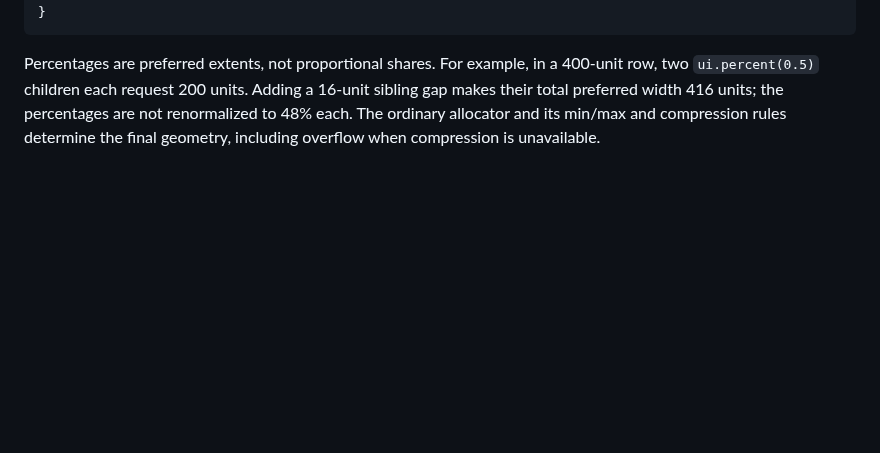
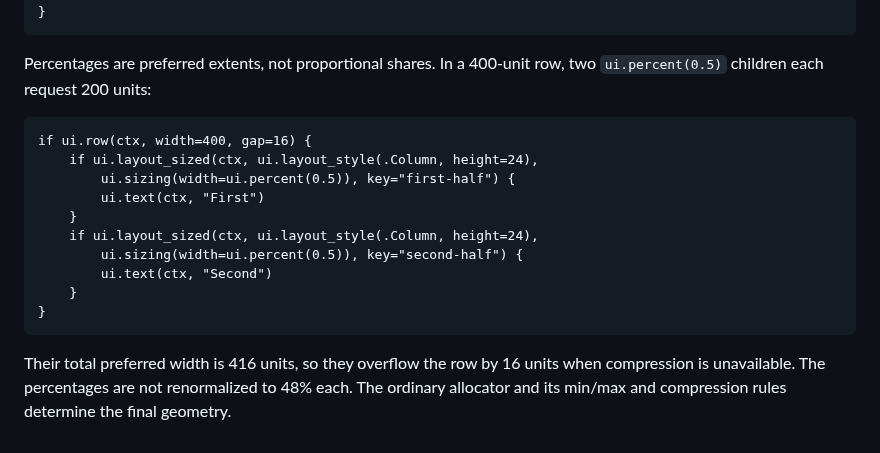
Before and after one commit to samanshaiza004/alicorn, a Markdown page: docs/guide.md, the part around the change. Rendered like a GitHub page; blank space fills up the shorter version.

Commit message:
docs(ui): show percentage overflow with sibling gap

````diff
--- a/docs/guide.md
+++ b/docs/guide.md
@@ -750,4 +750,19 @@ if ui.panel(ctx,
 }
 ```
 
-Percentages are preferred extents, not proportional shares. For example, in a 400-unit row, two `ui.percent(0.5)` children each request 200 units. Adding a 16-unit sibling gap makes their total preferred width 416 units; the percentages are not renormalized to 48% each. The ordinary allocator and its min/max and compression rules determine the final geometry, including overflow when compression is unavailable.
+Percentages are preferred extents, not proportional shares. In a 400-unit row, two `ui.percent(0.5)` children each request 200 units:
+
+```odin
+if ui.row(ctx, width=400, gap=16) {
+    if ui.layout_sized(ctx, ui.layout_style(.Column, height=24),
+        ui.sizing(width=ui.percent(0.5)), key="first-half") {
+        ui.text(ctx, "First")
+    }
+    if ui.layout_sized(ctx, ui.layout_style(.Column, height=24),
+        ui.sizing(width=ui.percent(0.5)), key="second-half") {
+        ui.text(ctx, "Second")
+    }
+}
+```
+
+Their total preferred width is 416 units, so they overflow the row by 16 units when compression is unavailable. The percentages are not renormalized to 48% each. The ordinary allocator and its min/max and compression rules determine the final geometry.
````
